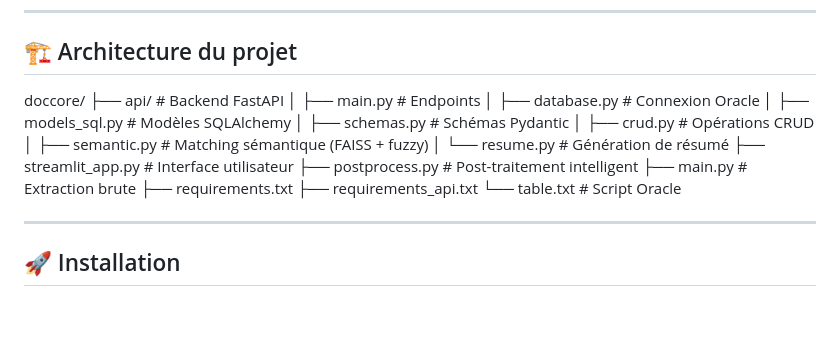
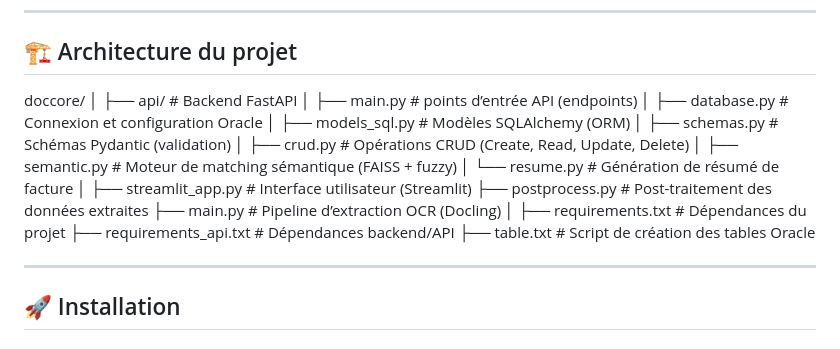
Before and after one commit to hiba-tr/invoice-ocr-pfe, a Markdown page: README.md, the part around the change. GitHub-like rendering; blank space fills up the shorter version.

```diff
--- a/README.md
+++ b/README.md
@@ -58,20 +58,23 @@ DocCore est une application complète d’extraction de données de factures (PD
 
 ## 🏗️ Architecture du projet
 doccore/
-├── api/ # Backend FastAPI
-│ ├── main.py # Endpoints
-│ ├── database.py # Connexion Oracle
-│ ├── models_sql.py # Modèles SQLAlchemy
-│ ├── schemas.py # Schémas Pydantic
-│ ├── crud.py # Opérations CRUD
-│ ├── semantic.py # Matching sémantique (FAISS + fuzzy)
-│ └── resume.py # Génération de résumé
-├── streamlit_app.py # Interface utilisateur
-├── postprocess.py # Post-traitement intelligent
-├── main.py # Extraction brute
-├── requirements.txt
-├── requirements_api.txt
-└── table.txt # Script Oracle
+│
+├── api/                          # Backend FastAPI
+│   ├── main.py                  # points d’entrée API (endpoints)
+│   ├── database.py             # Connexion et configuration Oracle
+│   ├── models_sql.py           # Modèles SQLAlchemy (ORM)
+│   ├── schemas.py              # Schémas Pydantic (validation)
+│   ├── crud.py                 # Opérations CRUD (Create, Read, Update, Delete)
+│   ├── semantic.py             # Moteur de matching sémantique (FAISS + fuzzy)
+│   └── resume.py               # Génération de résumé de facture
+│
+├── streamlit_app.py            # Interface utilisateur (Streamlit)
+├── postprocess.py              # Post-traitement des données extraites
+├── main.py                     # Pipeline d’extraction OCR (Docling)
+│
+├── requirements.txt            # Dépendances du projet
+├── requirements_api.txt        # Dépendances backend/API
+├── table.txt                   # Script de création des tables Oracle
 
 ---
 
```
